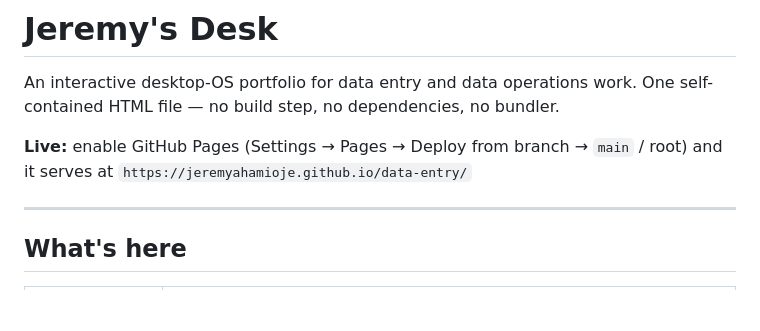
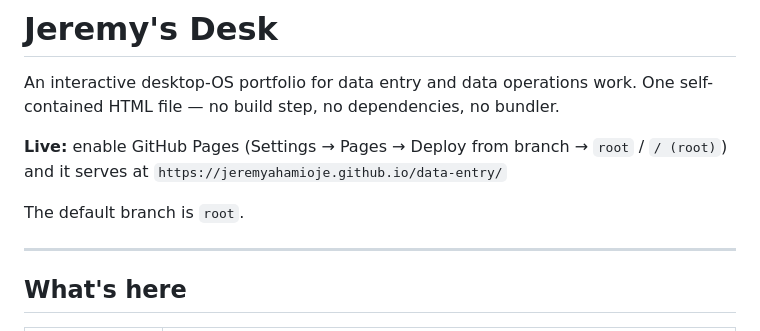
Before and after one commit to JeremyAhamioje/data-entry, a Markdown page: README.md, the part around the change. Drawn GitHub-style; blank space fills up the shorter version.

Commit message:
Point Pages instructions at the root branch
The default branch was renamed from main to root.

Co-Authored-By: Claude Opus 5 <noreply@anthropic.com>

```diff
--- a/README.md
+++ b/README.md
@@ -2,8 +2,10 @@
 
 An interactive desktop-OS portfolio for data entry and data operations work. One self-contained HTML file — no build step, no dependencies, no bundler.
 
-**Live:** enable GitHub Pages (Settings → Pages → Deploy from branch → `main` / root) and it serves at
+**Live:** enable GitHub Pages (Settings → Pages → Deploy from branch → `root` / `/ (root)`) and it serves at
 `https://jeremyahamioje.github.io/data-entry/`
+
+The default branch is `root`.
 
 ---
 
```
